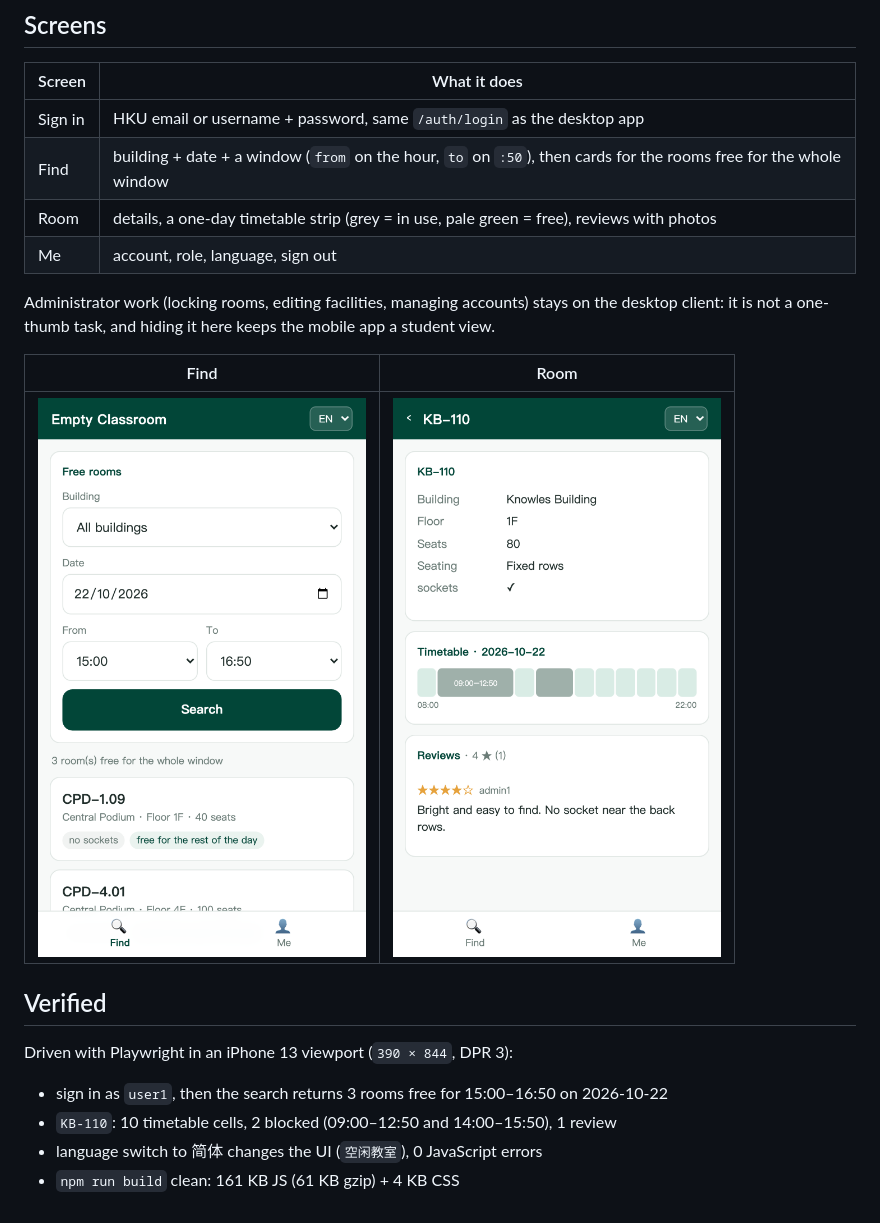
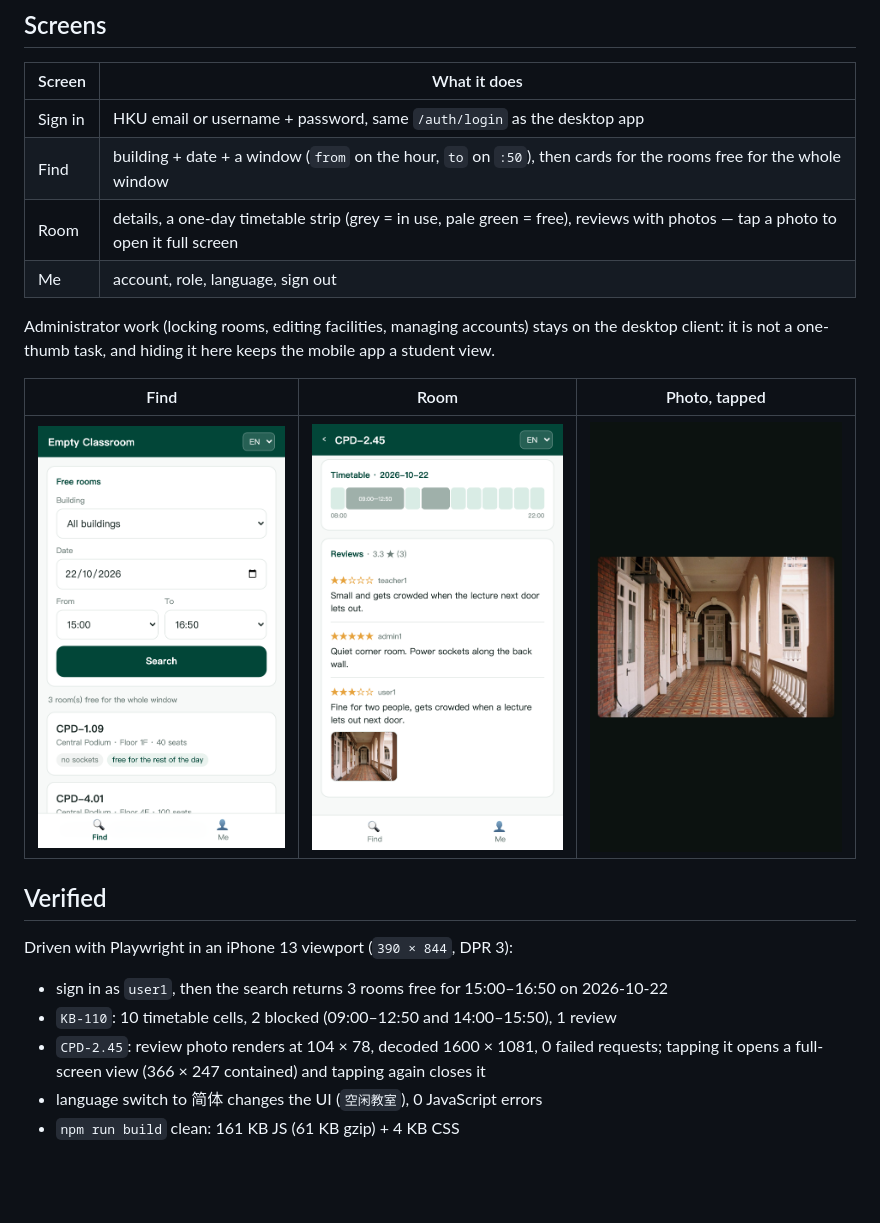
Before and after one commit to HenryLiu520/hku-empty-classroom, a Markdown page: mobile/README.md, the part around the change. Drawn GitHub-style; pictures changed too: mobile/docs/screen-photo.jpg (added), mobile/docs/screen-room.png; blank space fills up the shorter version.

```diff
--- a/mobile/README.md
+++ b/mobile/README.md
@@ -26,15 +26,15 @@ Demo account: `user1` / `user123`.
 |---|---|
 | Sign in | HKU email or username + password, same `/auth/login` as the desktop app |
 | Find | building + date + a window (`from` on the hour, `to` on `:50`), then cards for the rooms free for the whole window |
-| Room | details, a one-day timetable strip (grey = in use, pale green = free), reviews with photos |
+| Room | details, a one-day timetable strip (grey = in use, pale green = free), reviews with photos — tap a photo to open it full screen |
 | Me | account, role, language, sign out |
 
 Administrator work (locking rooms, editing facilities, managing accounts) stays on the desktop
 client: it is not a one-thumb task, and hiding it here keeps the mobile app a student view.
 
-| Find | Room |
-|---|---|
-| ![Find](docs/screen-find.png) | ![Room](docs/screen-room.png) |
+| Find | Room | Photo, tapped |
+|---|---|---|
+| ![Find](docs/screen-find.png) | ![Room](docs/screen-room.png) | ![Photo](docs/screen-photo.jpg) |
 
 ## Verified
 
@@ -42,5 +42,7 @@ Driven with Playwright in an iPhone 13 viewport (`390 × 844`, DPR 3):
 
 - sign in as `user1`, then the search returns 3 rooms free for 15:00–16:50 on 2026-10-22
 - `KB-110`: 10 timetable cells, 2 blocked (09:00–12:50 and 14:00–15:50), 1 review
+- `CPD-2.45`: review photo renders at 104 × 78, decoded 1600 × 1081, 0 failed requests;
+  tapping it opens a full-screen view (366 × 247 contained) and tapping again closes it
 - language switch to 简体 changes the UI (`空闲教室`), 0 JavaScript errors
 - `npm run build` clean: 161 KB JS (61 KB gzip) + 4 KB CSS
```
Also changed, not shown: 2 other files.
